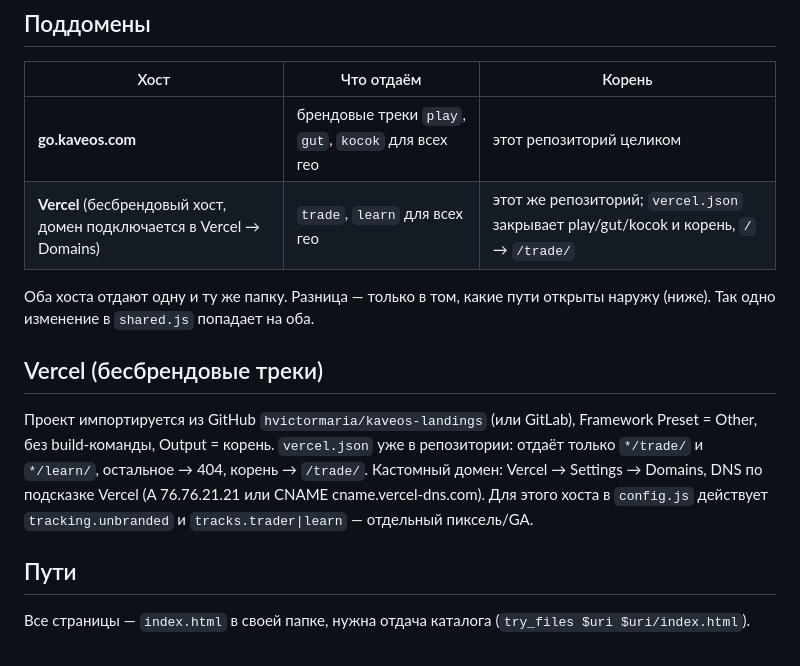
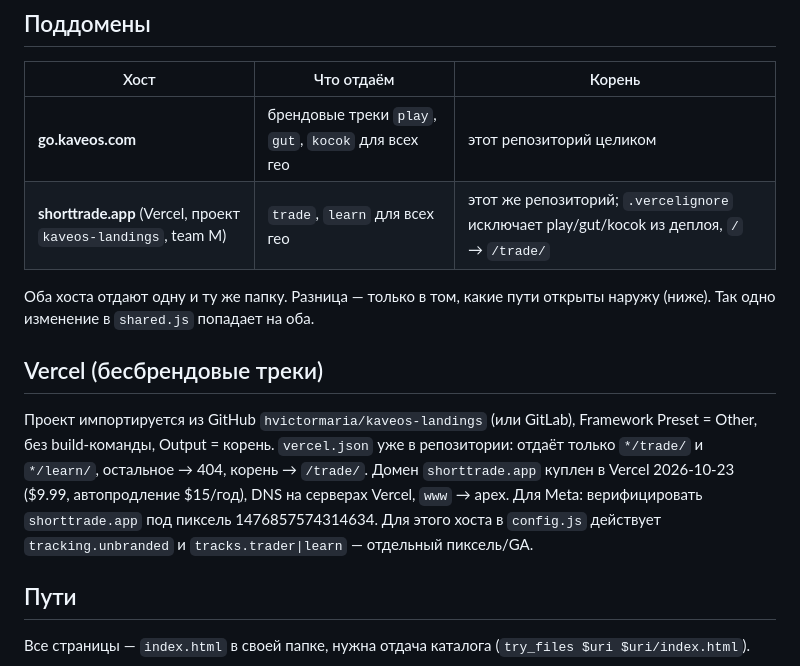
Before and after one commit to hvictormaria/kaveos-landings, a Markdown page: DEPLOY.md, the part around the change. Drawn GitHub-style.

Commit message:
shorttrade.app is the unbranded host
Co-Authored-By: Claude Fable 5.1 <noreply@anthropic.com>
Claude-Session: https://claude.ai/code/session_018utdh2z1soVjD8nBhaDPFN

```diff
--- a/DEPLOY.md
+++ b/DEPLOY.md
@@ -7,12 +7,12 @@
 | Хост | Что отдаём | Корень |
 |---|---|---|
 | **go.kaveos.com** | брендовые треки `play`, `gut`, `kocok` для всех гео | этот репозиторий целиком |
-| **Vercel** (бесбрендовый хост, домен подключается в Vercel → Domains) | `trade`, `learn` для всех гео | этот же репозиторий; `vercel.json` закрывает play/gut/kocok и корень, `/` → `/trade/` |
+| **shorttrade.app** (Vercel, проект `kaveos-landings`, team M) | `trade`, `learn` для всех гео | этот же репозиторий; `.vercelignore` исключает play/gut/kocok из деплоя, `/` → `/trade/` |
 
 Оба хоста отдают одну и ту же папку. Разница — только в том, какие пути открыты наружу (ниже). Так одно изменение в `shared.js` попадает на оба.
 
 ## Vercel (бесбрендовые треки)
-Проект импортируется из GitHub `hvictormaria/kaveos-landings` (или GitLab), Framework Preset = Other, без build-команды, Output = корень. `vercel.json` уже в репозитории: отдаёт только `*/trade/` и `*/learn/`, остальное → 404, корень → `/trade/`. Кастомный домен: Vercel → Settings → Domains, DNS по подсказке Vercel (A 76.76.21.21 или CNAME cname.vercel-dns.com). Для этого хоста в `config.js` действует `tracking.unbranded` и `tracks.trader|learn` — отдельный пиксель/GA.
+Проект импортируется из GitHub `hvictormaria/kaveos-landings` (или GitLab), Framework Preset = Other, без build-команды, Output = корень. `vercel.json` уже в репозитории: отдаёт только `*/trade/` и `*/learn/`, остальное → 404, корень → `/trade/`. Домен `shorttrade.app` куплен в Vercel 2026-10-23 ($9.99, автопродление $15/год), DNS на серверах Vercel, `www` → apex. Для Meta: верифицировать `shorttrade.app` под пиксель 1476857574314634. Для этого хоста в `config.js` действует `tracking.unbranded` и `tracks.trader|learn` — отдельный пиксель/GA.
 
 ## Пути
 
```
